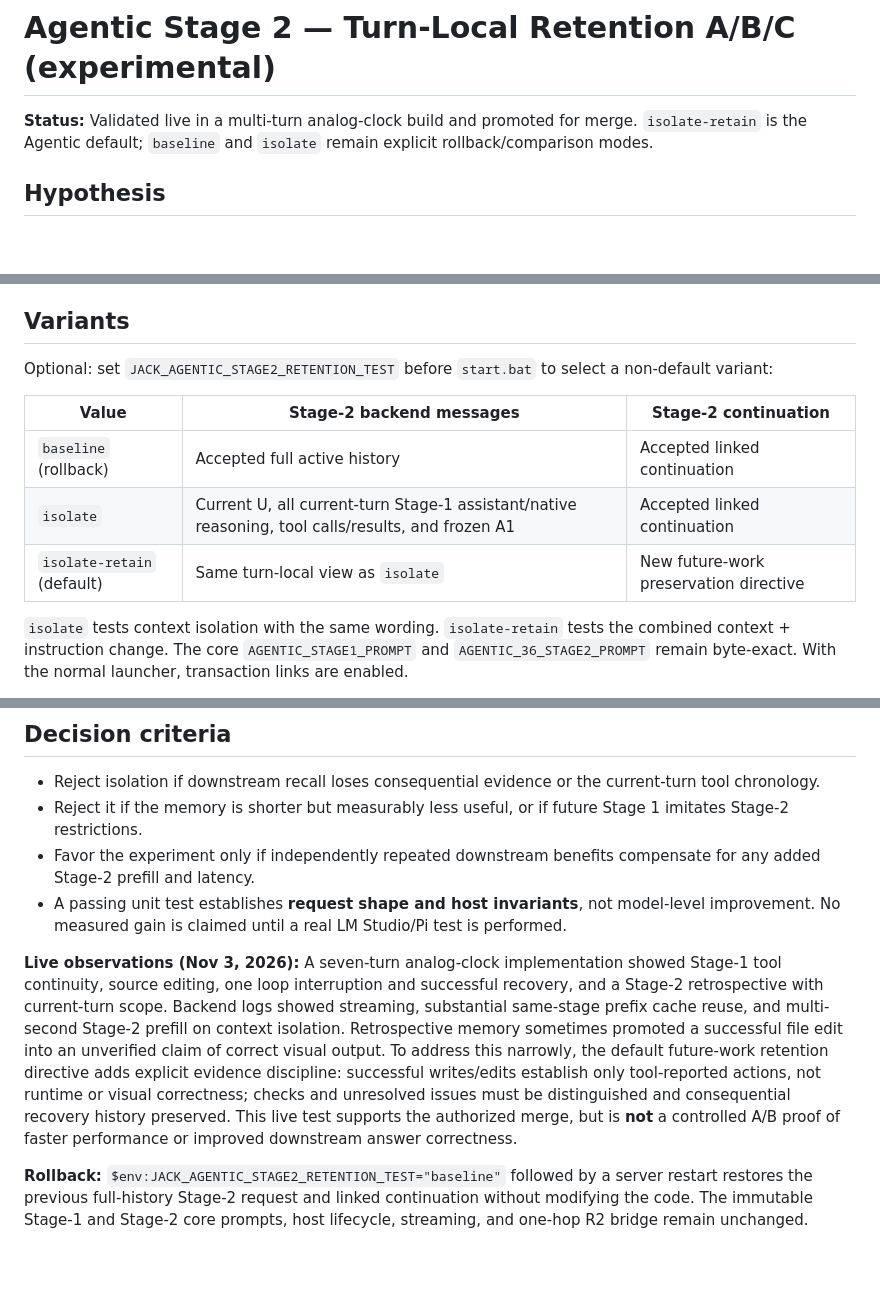
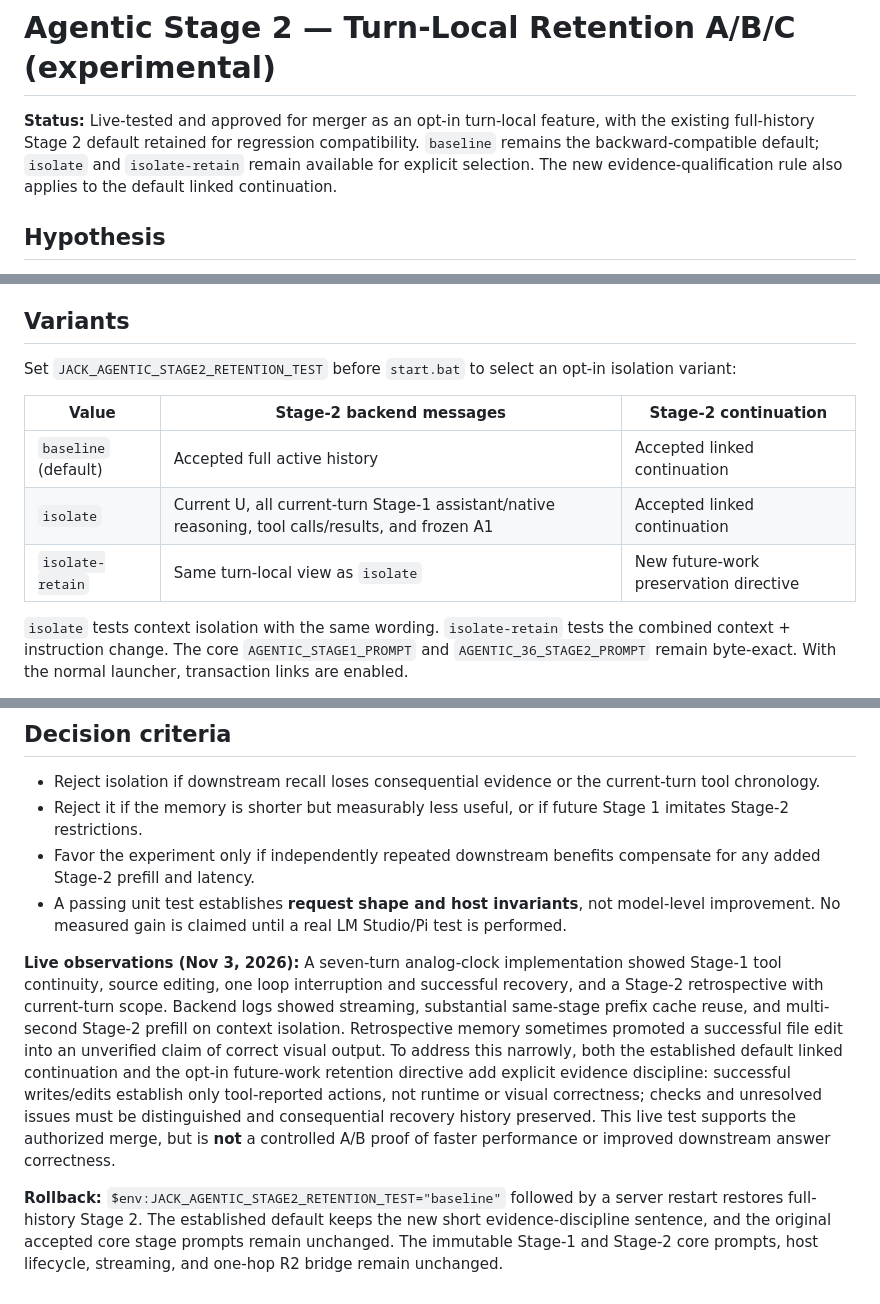
Before and after one commit to mlangford75-lgtm/Jack-Kernel, a Markdown page: Documentation/Agentic/STAGE2_TURN_LOCAL_RETENTION_AB_2026-11-03.md, 3 parts joined by grey strips. Rendered like a GitHub page; blank space fills up the shorter version.

Commit message:
Document backward-compatible default, opt-in isolation, and evidence rule

```diff
--- a/Documentation/Agentic/STAGE2_TURN_LOCAL_RETENTION_AB_2026-11-03.md
+++ b/Documentation/Agentic/STAGE2_TURN_LOCAL_RETENTION_AB_2026-11-03.md
@@ -1,6 +1,6 @@
 # Agentic Stage 2 — Turn-Local Retention A/B/C (experimental)
 
-**Status:** Validated live in a multi-turn analog-clock build and promoted for merge. `isolate-retain` is the Agentic default; `baseline` and `isolate` remain explicit rollback/comparison modes.
+**Status:** Live-tested and approved for merger as an opt-in turn-local feature, with the existing full-history Stage 2 default retained for regression compatibility. `baseline` remains the backward-compatible default; `isolate` and `isolate-retain` remain available for explicit selection. The new evidence-qualification rule also applies to the default linked continuation.
 
 ## Hypothesis
 
@@ -12,13 +12,13 @@ Stage 1 still receives its established full-context history and the preceding au
 
 ## Variants
 
-Optional: set `JACK_AGENTIC_STAGE2_RETENTION_TEST` before `start.bat` to select a non-default variant:
+Set `JACK_AGENTIC_STAGE2_RETENTION_TEST` before `start.bat` to select an opt-in isolation variant:
 
 | Value | Stage-2 backend messages | Stage-2 continuation |
 | --- | --- | --- |
-| `baseline` (rollback) | Accepted full active history | Accepted linked continuation |
+| `baseline` (default) | Accepted full active history | Accepted linked continuation |
 | `isolate` | Current U, all current-turn Stage-1 assistant/native reasoning, tool calls/results, and frozen A1 | Accepted linked continuation |
-| `isolate-retain` (default) | Same turn-local view as `isolate` | New future-work preservation directive |
+| `isolate-retain` | Same turn-local view as `isolate` | New future-work preservation directive |
 
 `isolate` tests context isolation with the same wording. `isolate-retain` tests the combined context + instruction change. The core `AGENTIC_STAGE1_PROMPT` and `AGENTIC_36_STAGE2_PROMPT` remain byte-exact. With the normal launcher, transaction links are enabled.
 
@@ -66,6 +66,6 @@ Use one short request, a multi-tool request with a failed tool and a corrected r
 - Favor the experiment only if independently repeated downstream benefits compensate for any added Stage-2 prefill and latency.
 - A passing unit test establishes **request shape and host invariants**, not model-level improvement. No measured gain is claimed until a real LM Studio/Pi test is performed.
 
-**Live observations (Nov 3, 2026):** A seven-turn analog-clock implementation showed Stage-1 tool continuity, source editing, one loop interruption and successful recovery, and a Stage-2 retrospective with current-turn scope. Backend logs showed streaming, substantial same-stage prefix cache reuse, and multi-second Stage-2 prefill on context isolation. Retrospective memory sometimes promoted a successful file edit into an unverified claim of correct visual output. To address this narrowly, the default future-work retention directive adds explicit evidence discipline: successful writes/edits establish only tool-reported actions, not runtime or visual correctness; checks and unresolved issues must be distinguished and consequential recovery history preserved. This live test supports the authorized merge, but is **not** a controlled A/B proof of faster performance or improved downstream answer correctness.
+**Live observations (Nov 3, 2026):** A seven-turn analog-clock implementation showed Stage-1 tool continuity, source editing, one loop interruption and successful recovery, and a Stage-2 retrospective with current-turn scope. Backend logs showed streaming, substantial same-stage prefix cache reuse, and multi-second Stage-2 prefill on context isolation. Retrospective memory sometimes promoted a successful file edit into an unverified claim of correct visual output. To address this narrowly, both the established default linked continuation and the opt-in future-work retention directive add explicit evidence discipline: successful writes/edits establish only tool-reported actions, not runtime or visual correctness; checks and unresolved issues must be distinguished and consequential recovery history preserved. This live test supports the authorized merge, but is **not** a controlled A/B proof of faster performance or improved downstream answer correctness.
 
-**Rollback:** `$env:JACK_AGENTIC_STAGE2_RETENTION_TEST="baseline"` followed by a server restart restores the previous full-history Stage-2 request and linked continuation without modifying the code. The immutable Stage-1 and Stage-2 core prompts, host lifecycle, streaming, and one-hop R2 bridge remain unchanged.
+**Rollback:** `$env:JACK_AGENTIC_STAGE2_RETENTION_TEST="baseline"` followed by a server restart restores full-history Stage 2. The established default keeps the new short evidence-discipline sentence, and the original accepted core stage prompts remain unchanged. The immutable Stage-1 and Stage-2 core prompts, host lifecycle, streaming, and one-hop R2 bridge remain unchanged.
```
Also changed, not shown: other parts of Documentation/Agentic/STAGE2_TURN_LOCAL_RETENTION_AB_2026-11-03.md (+1 -1 lines).
